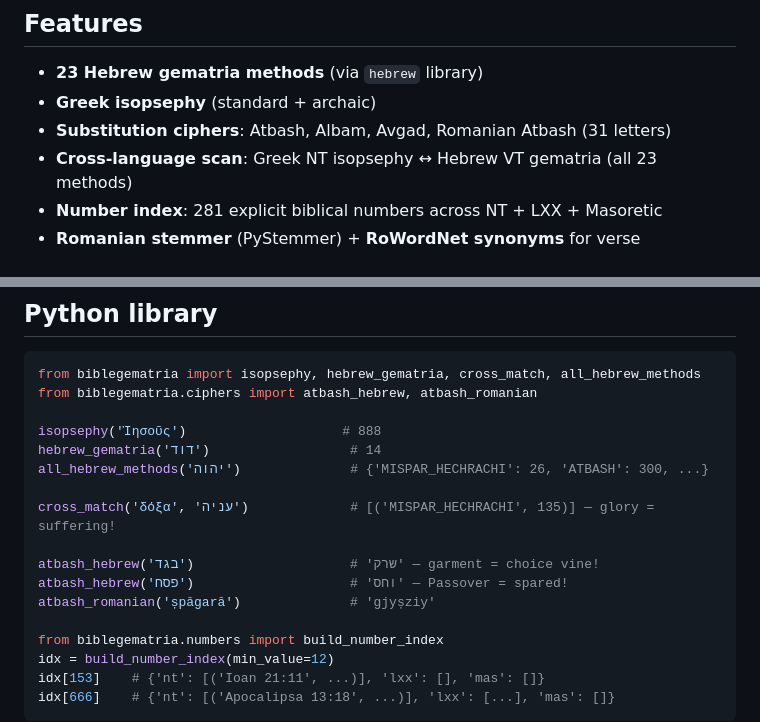
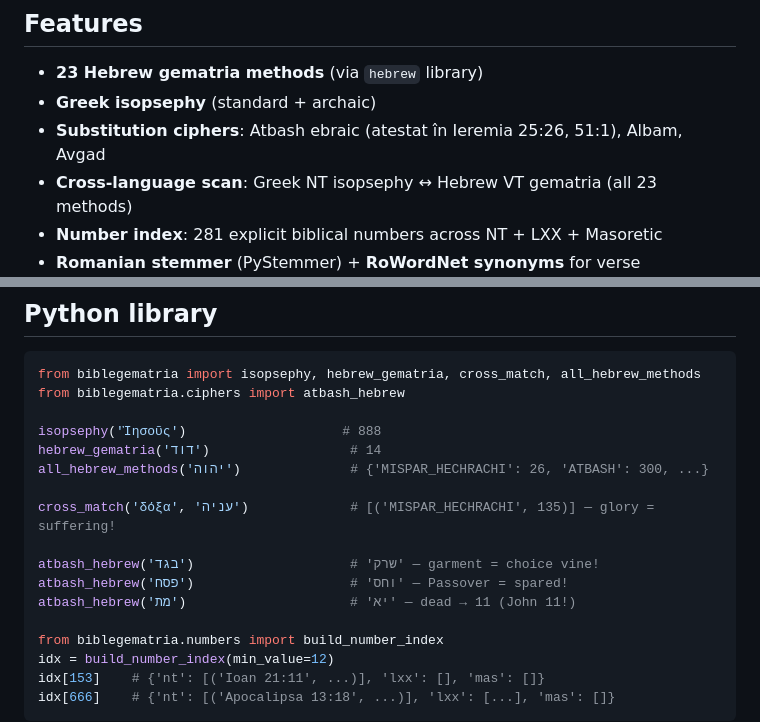
Before and after one commit to cherubimro/CifrulBiblic, a Markdown page: biblegematria/README.md, 2 parts joined by grey strips. Rendered like a GitHub page.

Commit message:
README: Atbash ebraic (Ieremia), scos Romanian Atbash

````diff
--- a/biblegematria/README.md
+++ b/biblegematria/README.md
@@ -53,7 +53,7 @@ NT: **19,409 forme unice** → **5,461 lemme unice** (100% traduse în română,
 
 - **23 Hebrew gematria methods** (via `hebrew` library)
 - **Greek isopsephy** (standard + archaic)
-- **Substitution ciphers**: Atbash, Albam, Avgad, Romanian Atbash (31 letters)
+- **Substitution ciphers**: Atbash ebraic (atestat în Ieremia 25:26, 51:1), Albam, Avgad
 - **Cross-language scan**: Greek NT isopsephy ↔ Hebrew VT gematria (all 23 methods)
 - **Number index**: 281 explicit biblical numbers across NT + LXX + Masoretic
 - **Romanian stemmer** (PyStemmer) + **RoWordNet synonyms** for verse highlighting
@@ -64,7 +64,7 @@ NT: **19,409 forme unice** → **5,461 lemme unice** (100% traduse în română,
 
 ```python
 from biblegematria import isopsephy, hebrew_gematria, cross_match, all_hebrew_methods
-from biblegematria.ciphers import atbash_hebrew, atbash_romanian
+from biblegematria.ciphers import atbash_hebrew
 
 isopsephy('Ἰησοῦς')                    # 888
 hebrew_gematria('דוד')                  # 14
@@ -74,7 +74,7 @@ cross_match('δόξα', 'עניה')             # [('MISPAR_HECHRACHI', 135)]
 
 atbash_hebrew('בגד')                    # 'שרק' — garment = choice vine!
 atbash_hebrew('פסח')                    # 'וחס' — Passover = spared!
-atbash_romanian('șpăgară')              # 'gjyșziy'
+atbash_hebrew('מת')                     # 'יא' — dead → 11 (John 11!)
 
 from biblegematria.numbers import build_number_index
 idx = build_number_index(min_value=12)
````
